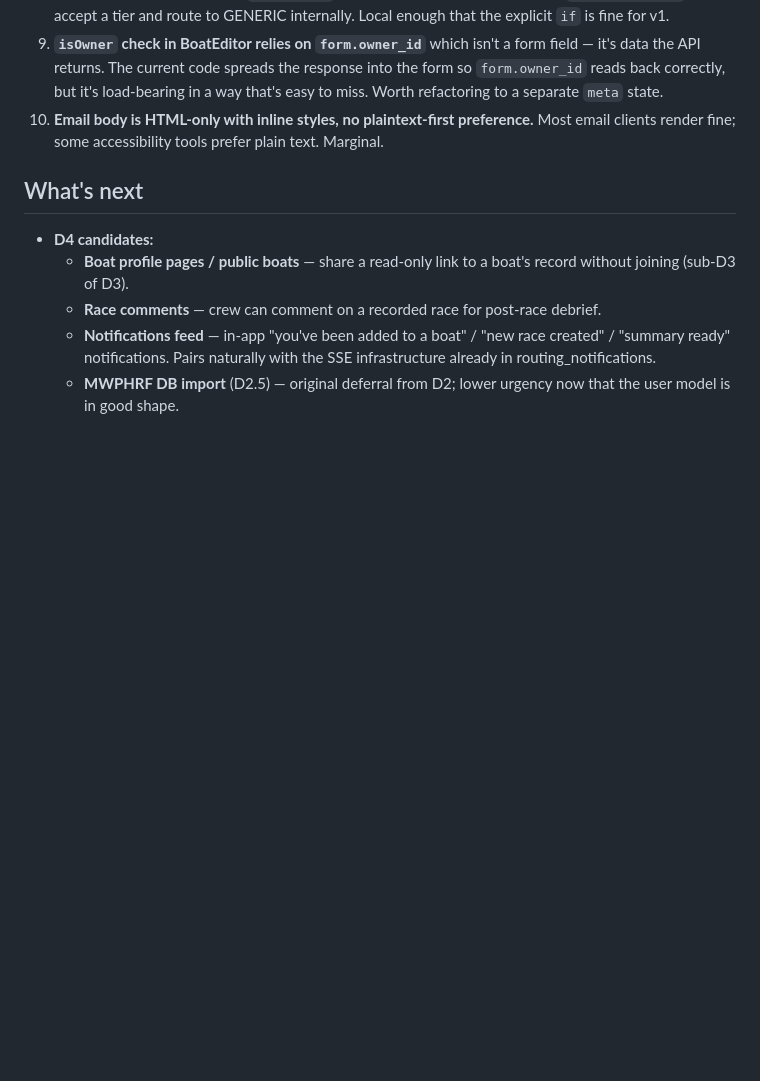
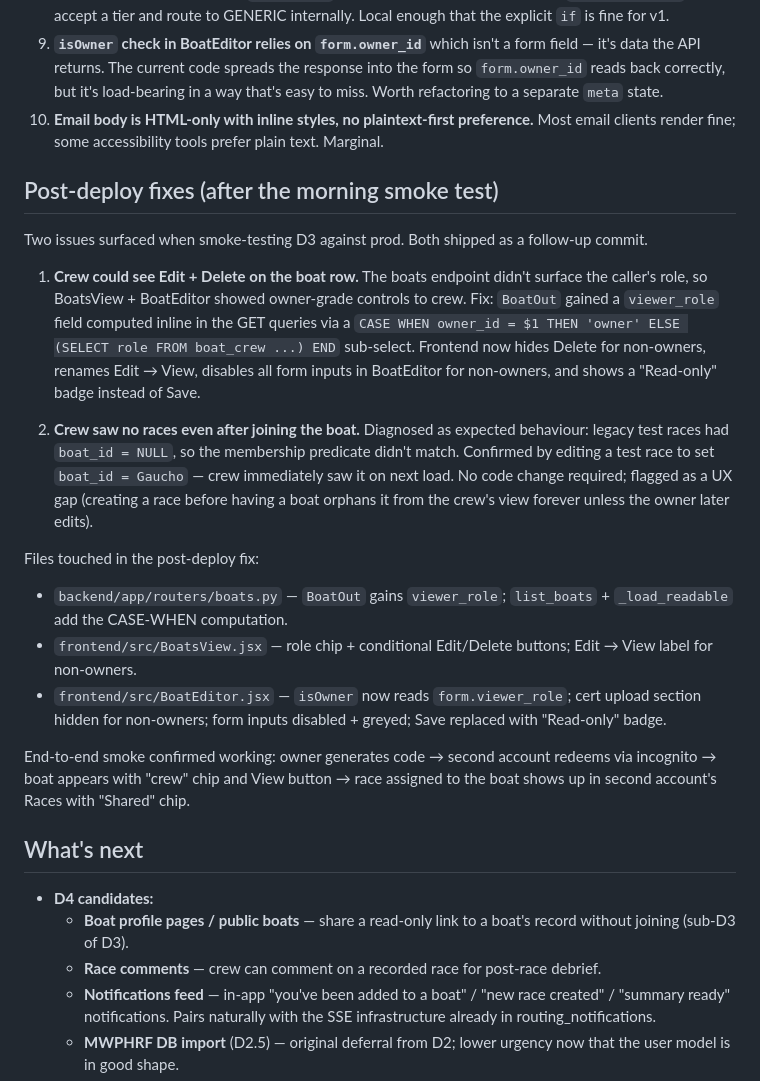
Before and after one commit to GraysonLee08/SailLine, a Markdown page: sailline -docs/2026-05-15-session-summary-sharing-crew.md, the part around the change. Rendered like a GitHub page; blank space fills up the shorter version.

```diff
--- a/sailline -docs/2026-05-15-session-summary-sharing-crew.md
+++ b/sailline -docs/2026-05-15-session-summary-sharing-crew.md
@@ -162,6 +162,21 @@ Cloud Build runs the gated `pytest -m "not slow"` + `npm test` before deploy. If
 9. **`isOwner` check in BoatEditor relies on `form.owner_id`** which isn't a form field — it's data the API returns. The current code spreads the response into the form so `form.owner_id` reads back correctly, but it's load-bearing in a way that's easy to miss. Worth refactoring to a separate `meta` state.
 10. **Email body is HTML-only with inline styles, no plaintext-first preference.** Most email clients render fine; some accessibility tools prefer plain text. Marginal.
 
+## Post-deploy fixes (after the morning smoke test)
+
+Two issues surfaced when smoke-testing D3 against prod. Both shipped as a follow-up commit.
+
+1. **Crew could see Edit + Delete on the boat row.** The boats endpoint didn't surface the caller's role, so BoatsView + BoatEditor showed owner-grade controls to crew. Fix: `BoatOut` gained a `viewer_role` field computed inline in the GET queries via a `CASE WHEN owner_id = $1 THEN 'owner' ELSE (SELECT role FROM boat_crew ...) END` sub-select. Frontend now hides Delete for non-owners, renames Edit → View, disables all form inputs in BoatEditor for non-owners, and shows a "Read-only" badge instead of Save.
+
+2. **Crew saw no races even after joining the boat.** Diagnosed as expected behaviour: legacy test races had `boat_id = NULL`, so the membership predicate didn't match. Confirmed by editing a test race to set `boat_id = Gaucho` — crew immediately saw it on next load. No code change required; flagged as a UX gap (creating a race before having a boat orphans it from the crew's view forever unless the owner later edits).
+
+Files touched in the post-deploy fix:
+- `backend/app/routers/boats.py` — `BoatOut` gains `viewer_role`; `list_boats` + `_load_readable` add the CASE-WHEN computation.
+- `frontend/src/BoatsView.jsx` — role chip + conditional Edit/Delete buttons; Edit → View label for non-owners.
+- `frontend/src/BoatEditor.jsx` — `isOwner` now reads `form.viewer_role`; cert upload section hidden for non-owners; form inputs disabled + greyed; Save replaced with "Read-only" badge.
+
+End-to-end smoke confirmed working: owner generates code → second account redeems via incognito → boat appears with "crew" chip and View button → race assigned to the boat shows up in second account's Races with "Shared" chip.
+
 ## What's next
 
 - **D4 candidates:**
```
